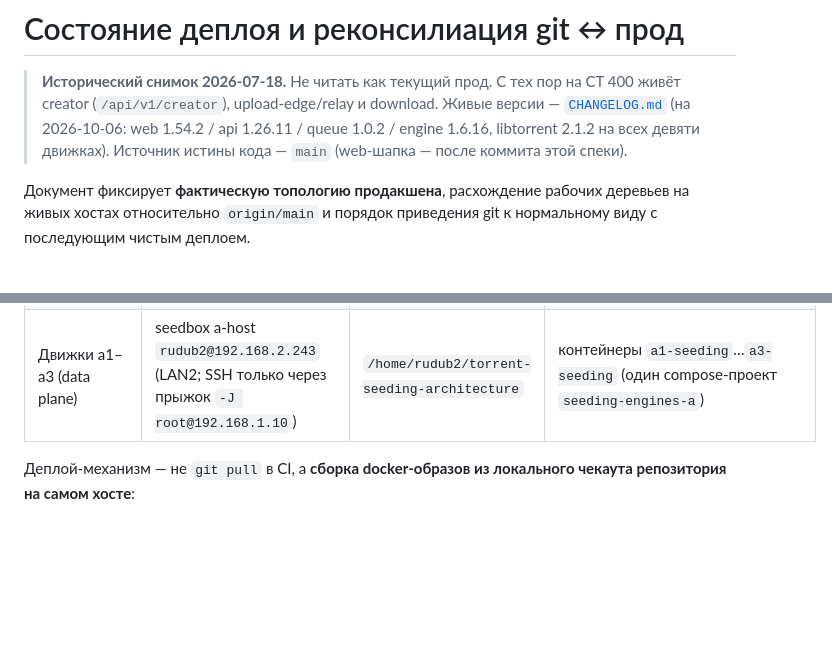
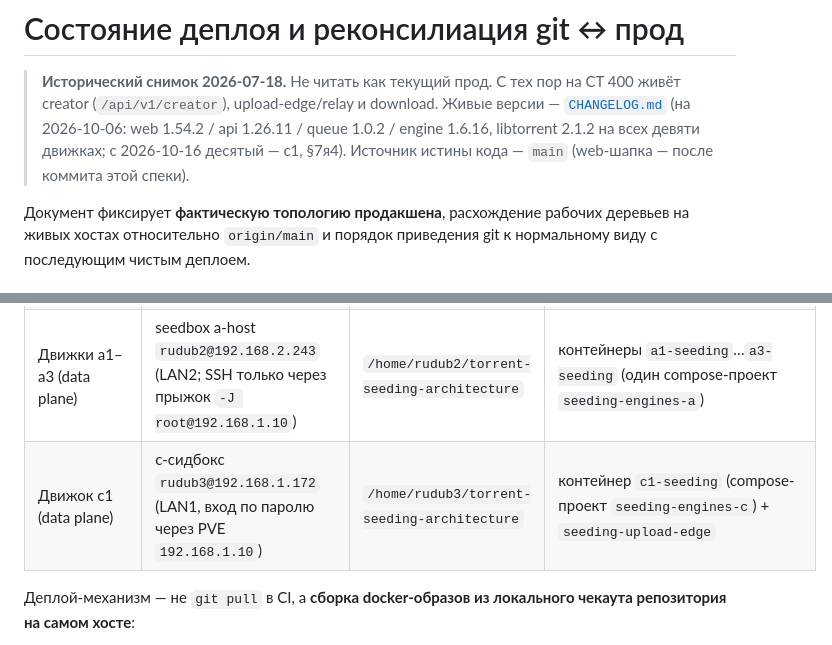
Before and after one commit to filyse/torrent-seeding-architecture, a Markdown page: docs/DEPLOYMENT_STATE.md, 2 parts joined by grey strips. Drawn GitHub-style; blank space fills up the shorter version.

```diff
--- a/docs/DEPLOYMENT_STATE.md
+++ b/docs/DEPLOYMENT_STATE.md
@@ -2,7 +2,7 @@
 
 > **Исторический снимок 2026-07-18.** Не читать как текущий прод.
 > С тех пор на CT 400 живёт creator (`/api/v1/creator`), upload-edge/relay и download.
-> Живые версии — [`CHANGELOG.md`](../CHANGELOG.md) (на 2026-10-06: web 1.54.2 / api 1.26.11 / queue 1.0.2 / engine 1.6.16, libtorrent 2.1.2 на всех девяти движках).
+> Живые версии — [`CHANGELOG.md`](../CHANGELOG.md) (на 2026-10-06: web 1.54.2 / api 1.26.11 / queue 1.0.2 / engine 1.6.16, libtorrent 2.1.2 на всех девяти движках; с 2026-10-16 десятый — c1, §7я4).
 > Источник истины кода — `main` (web-шапка — после коммита этой спеки).
 
 Документ фиксирует **фактическую топологию продакшена**, расхождение рабочих
@@ -16,6 +16,7 @@
 | Оркестратор (control plane) | CT 400 (Proxmox LXC, `192.168.1.101`), доступ через PVE `192.168.1.10` → `pct exec 400` | `/opt/containerd` | `api`, `queue_worker`, `web`, `db` (postgres), `redis`, `caddy`, стек наблюдаемости (prometheus/grafana/cadvisor/node-exporter) |
 | Движки b1–b6 (data plane) | seedbox b-host `rudub@192.168.1.171:24` | `/home/rudub/seeding-engine` | контейнеры `b1-seeding`…`b6-seeding` (по тому на диск), плюс легаси `torrent-api`, `rtorrent-rutorrent`, `ftpd`, `webdav` |
 | Движки a1–a3 (data plane) | seedbox a-host `rudub2@192.168.2.243` (LAN2; SSH только через прыжок `-J root@192.168.1.10`) | `/home/rudub2/torrent-seeding-architecture` | контейнеры `a1-seeding`…`a3-seeding` (один compose-проект `seeding-engines-a`) |
+| Движок c1 (data plane) | c-сидбокс `rudub3@192.168.1.172` (LAN1, вход по паролю через PVE `192.168.1.10`) | `/home/rudub3/torrent-seeding-architecture` | контейнер `c1-seeding` (compose-проект `seeding-engines-c`) + `seeding-upload-edge` |
 
 Деплой-механизм — не `git pull` в CI, а **сборка docker-образов из локального
 чекаута репозитория на самом хосте**:
```
Also changed, not shown: other parts of docs/DEPLOYMENT_STATE.md (+40 -0 lines), CHANGELOG.md (+5 -0 lines).
